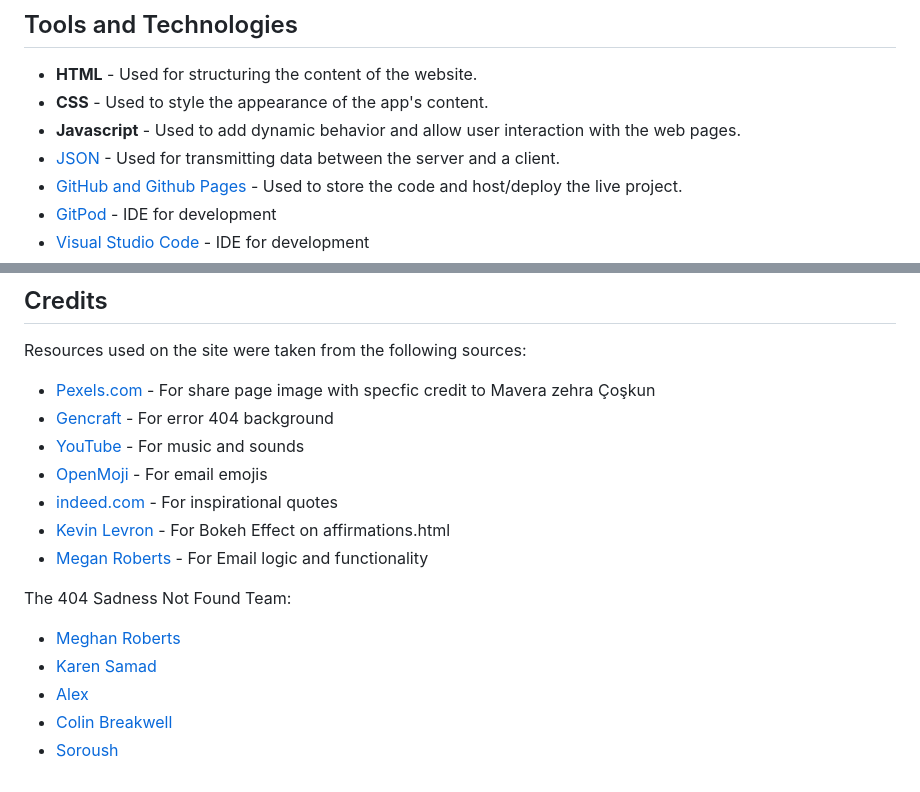
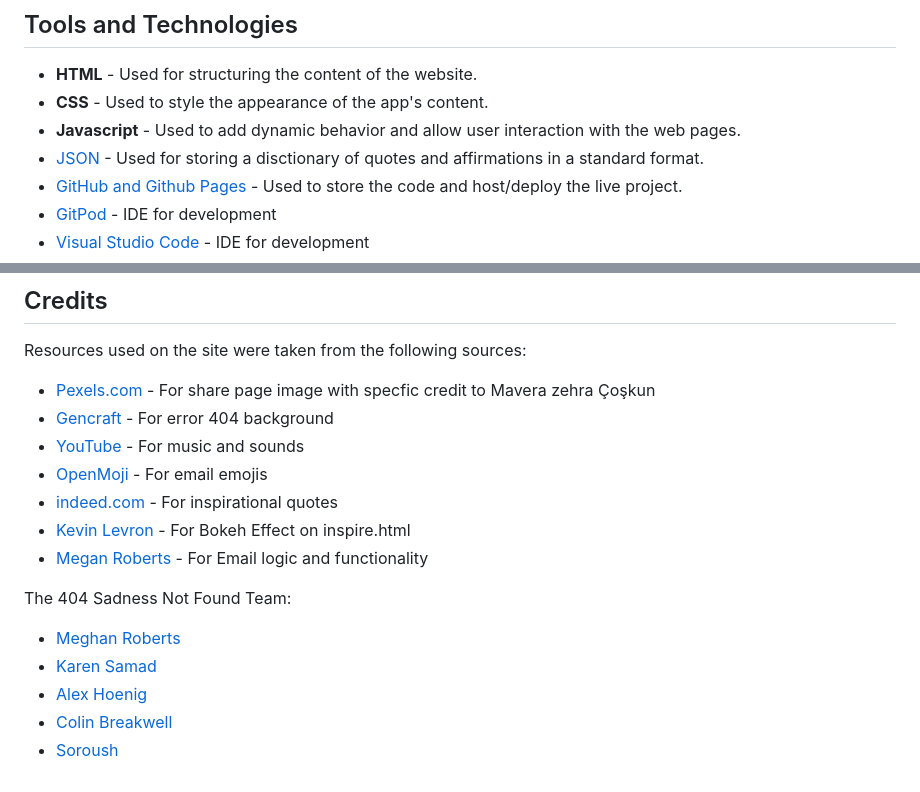
Before and after one commit to MeganRoberts-dev/march-24-hackathon, a Markdown page: README.md, 2 parts joined by grey strips. Drawn GitHub-style.

Commit message:
docs: readme

```diff
--- a/README.md
+++ b/README.md
@@ -230,7 +230,7 @@ rgba(255, 255, 255, 0)
 - **HTML** - Used for structuring the content of the website.
 - **CSS** - Used to style the appearance of the app's content.
 - **Javascript** - Used to add dynamic behavior and allow user interaction with the web pages.
-- [JSON](https://www.json.org/json-en.html) - Used for transmitting data between the server and a client.
+- [JSON](https://www.json.org/json-en.html) - Used for storing a disctionary of quotes and affirmations in a standard format.
 - [GitHub and Github Pages](https://github.com/) - Used to store the code and host/deploy the live project.
 - [GitPod](https://www.gitpod.io/) - IDE for development
 - [Visual Studio Code](https://code.visualstudio.com/) - IDE for development
@@ -315,7 +315,7 @@ Resources used on the site were taken from the following sources:
 - [YouTube](https://www.youtube.com/) - For music and sounds
 - [OpenMoji](https://openmoji.org/) - For email emojis
 - [indeed.com](https://uk.indeed.com/career-advice/career-development/historical-quotes-examples/) - For inspirational quotes
-- [Kevin Levron](https://codepen.io/soju22/pen/rNREwzr) - For Bokeh Effect on affirmations.html
+- [Kevin Levron](https://codepen.io/soju22/pen/rNREwzr) - For Bokeh Effect on inspire.html
 - [Megan Roberts](https://github.com/MeganRoberts-dev/feb-24-hackathon-love-riot) - For Email logic and functionality
 
 
@@ -325,6 +325,6 @@ The 404 Sadness Not Found Team:
 
 - [Meghan Roberts](https://github.com/MeganRoberts-dev)
 - [Karen Samad](https://github.com/kosamad)
-- [Alex](https://github.com/A-Hoenig)
+- [Alex Hoenig](https://github.com/A-Hoenig)
 - [Colin Breakwell](https://github.com/BreakellrZ)
 - [Soroush](https://github.com/SoroushGReza)
```
